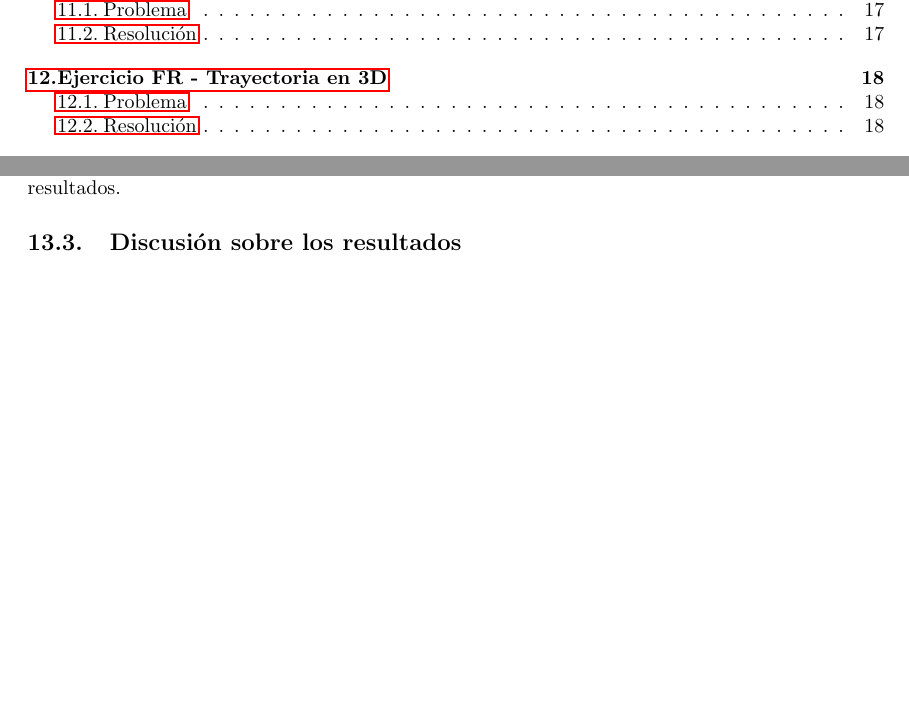
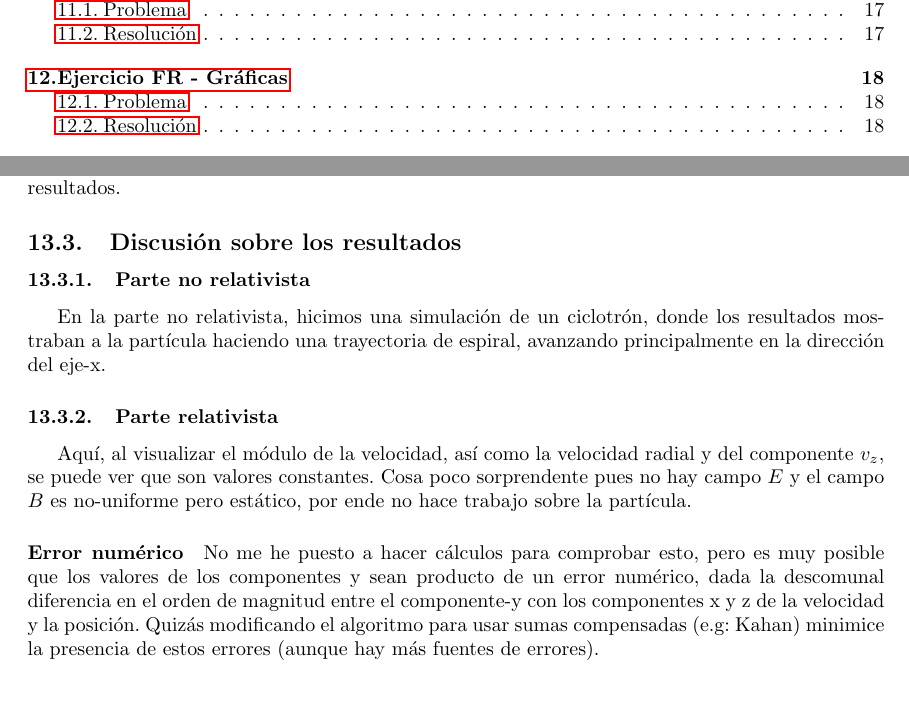
Before and after one commit to aalbacetef/fisica-comp-ii, a LaTeX document (pecs/pec6/pec6.tex, which reads pecs/pec6/chapters/12-relativista-conclusiones.tex): two parts of pages 3 and 22 of 42, joined at a grey line, cut so that both start at the same text. Compiled offline with pdfLaTeX.

Commit message:
done with the PEC

```diff
--- a/pecs/pec6/chapters/12-relativista-conclusiones.tex
+++ b/pecs/pec6/chapters/12-relativista-conclusiones.tex
@@ -20,3 +20,9 @@ También se me hizo muy claro la utilidad de hacer tests sobre el algoritmo, par
 Noté lo díficil que puede llegar ser extraer una interpretación de los datos, pues simular es sólo una parte del problema, luego hay que visualizar e interpretar los resultados.
 
 \subsection{Discusión sobre los resultados}
+
+\subsubsection{Parte no relativista} En la parte no relativista, hicimos una simulación de un ciclotrón, donde los resultados mostraban a la partícula haciendo una trayectoria de espiral, avanzando principalmente en la dirección del eje-x.
+
+\subsubsection{Parte relativista} Aquí, al visualizar el módulo de la velocidad, así como la velocidad radial y del componente $v_z$, se puede ver que son valores constantes. Cosa poco sorprendente pues no hay campo $E$ y el campo $B$ es no-uniforme pero estático, por ende no hace trabajo sobre la partícula.
+
+\paragraph{Error numérico}No me he puesto a hacer cálculos para comprobar esto, pero es muy posible que los valores de los componentes y sean producto de un error numérico, dada la descomunal diferencia en el orden de magnitud entre el componente-y con los componentes x y z de la velocidad y la posición. Quizás modificando el algoritmo para usar sumas compensadas (e.g: Kahan) minimice la presencia de estos errores (aunque hay más fuentes de errores).
```
Also changed, not shown: pecs/pec6/chapters/11-relativista-trayectoria.tex (+1 -1 lines), 1 other file.
